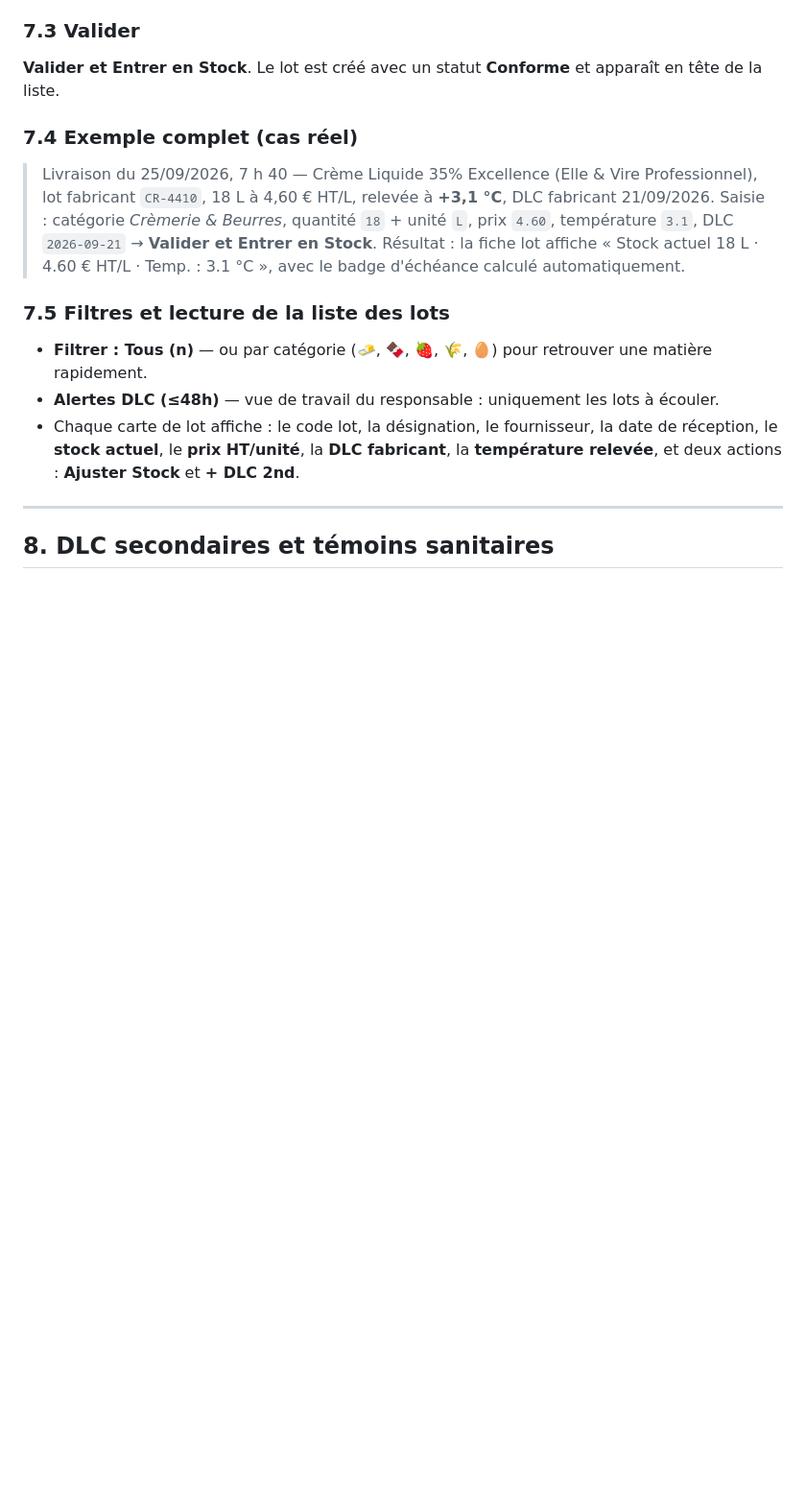
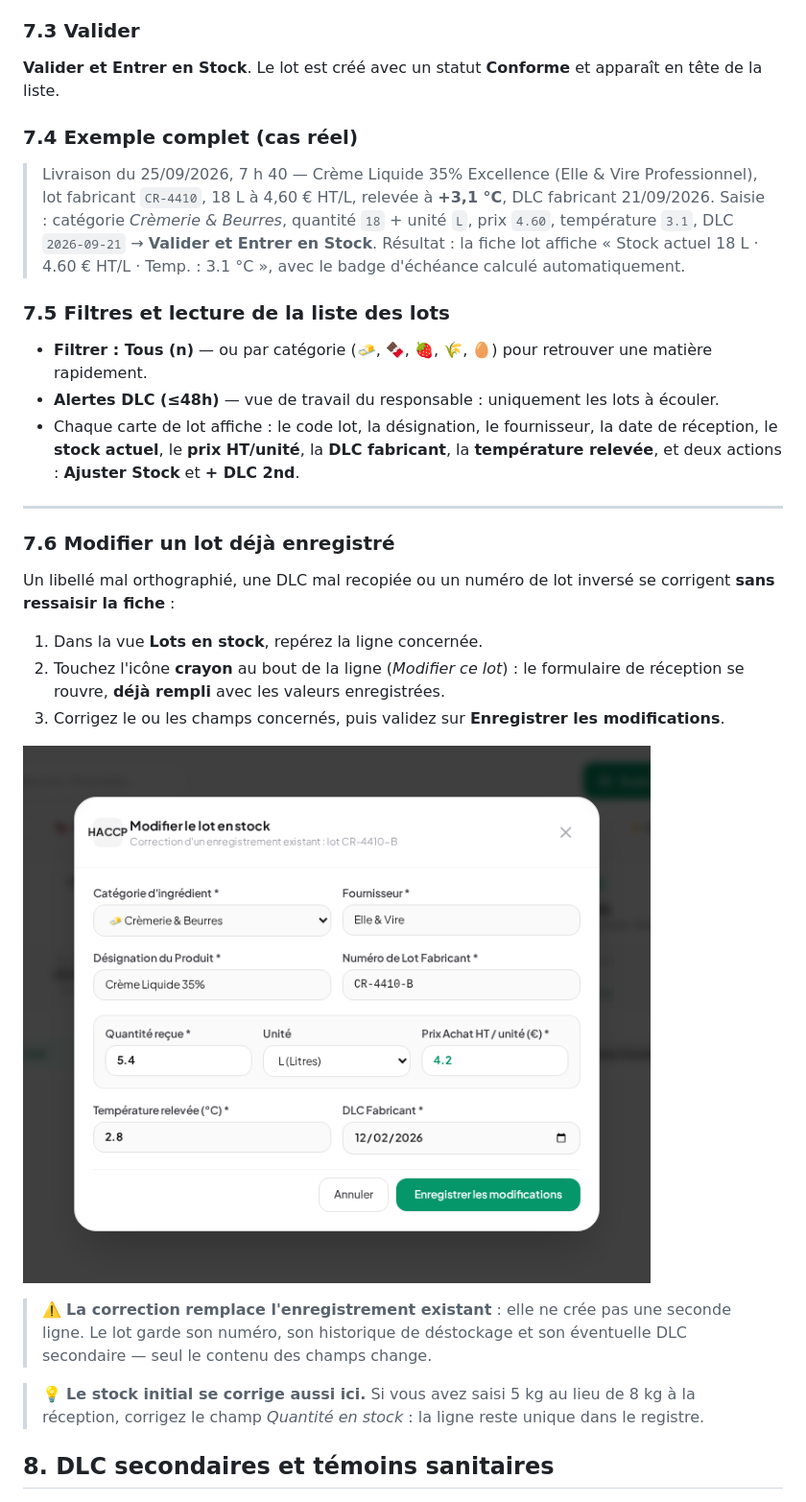
Before and after one commit to FPH-DEV89/traqhaccp, a Markdown page: docs/GUIDE_UTILISATEUR.md, the part around one of its changes. Shown at 96% size. Drawn GitHub-style; pictures changed too: docs/captures/modale-modifier-lot.png (added); blank space fills up the shorter version.

```diff
--- a/docs/GUIDE_UTILISATEUR.md
+++ b/docs/GUIDE_UTILISATEUR.md
@@ -240,6 +242,20 @@ La **date de réception est enregistrée automatiquement** (jour de la saisie) :
 
 ---
 
+### 7.6 Modifier un lot déjà enregistré
+
+Un libellé mal orthographié, une DLC mal recopiée ou un numéro de lot inversé se corrigent **sans ressaisir la fiche** :
+
+1. Dans la vue **Lots en stock**, repérez la ligne concernée.
+2. Touchez l'icône **crayon** au bout de la ligne (*Modifier ce lot*) : le formulaire de réception se rouvre, **déjà rempli** avec les valeurs enregistrées.
+3. Corrigez le ou les champs concernés, puis validez sur **Enregistrer les modifications**.
+
+![Modifier un lot déjà enregistré](captures/modale-modifier-lot.png)
+
+> ⚠️ **La correction remplace l'enregistrement existant** : elle ne crée pas une seconde ligne. Le lot garde son numéro, son historique de déstockage et son éventuelle DLC secondaire — seul le contenu des champs change.
+
+> 💡 **Le stock initial se corrige aussi ici.** Si vous avez saisi 5 kg au lieu de 8 kg à la réception, corrigez le champ *Quantité en stock* : la ligne reste unique dans le registre.
+
 ## 8. DLC secondaires et témoins sanitaires
 
 ![DLC secondaires et témoins](captures/vue-dlc.png)
```
Also changed, not shown: other parts of docs/GUIDE_UTILISATEUR.md (+57 -2 lines), docs/captures/modale-modifier-recette.png (added), docs/captures/modale-modifier-vente.png (added), docs/captures/modale-supprimer-vente-nuit.png (added), docs/captures/modale-supprimer-vente.png (added), 1 other file.
